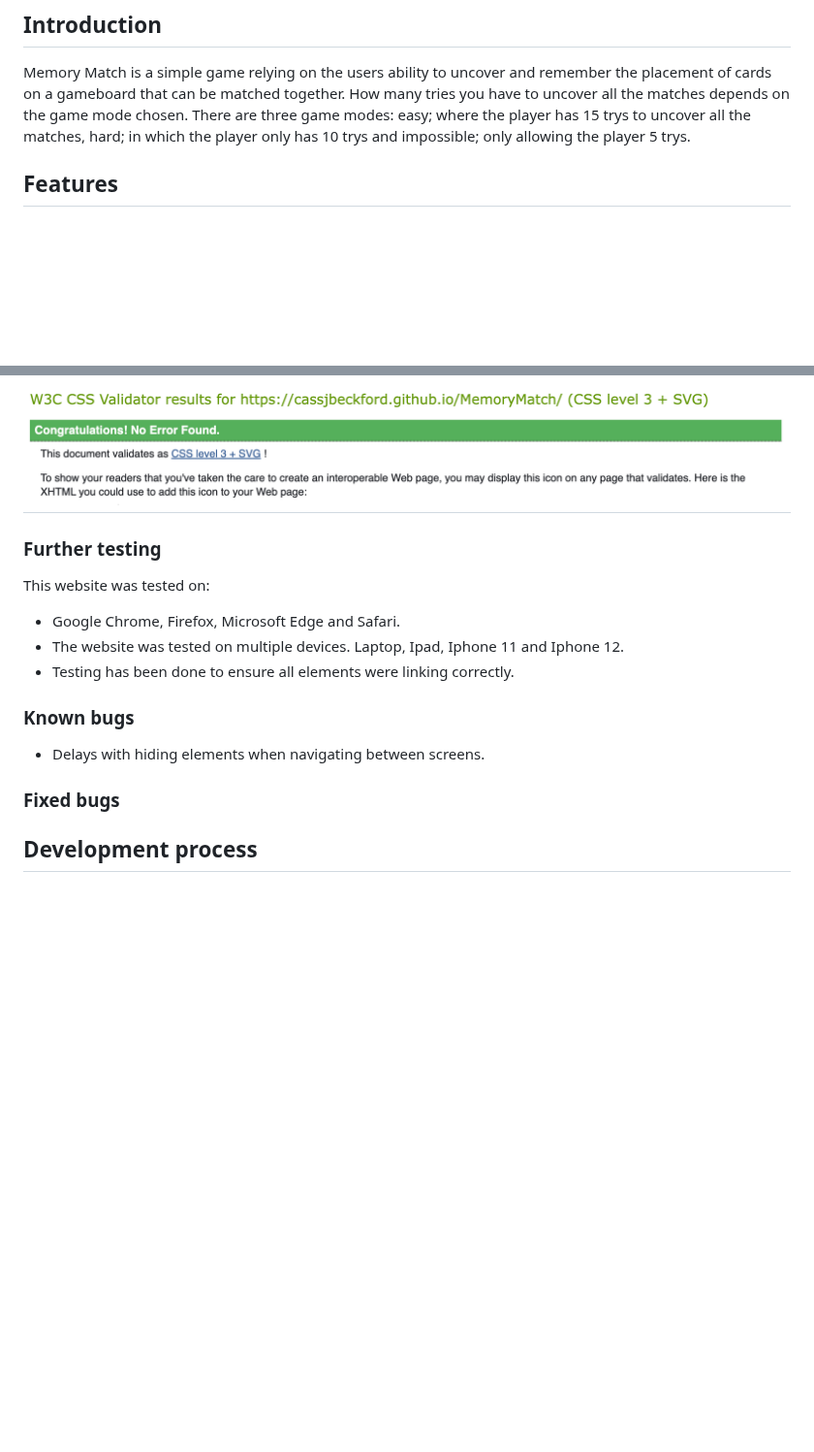
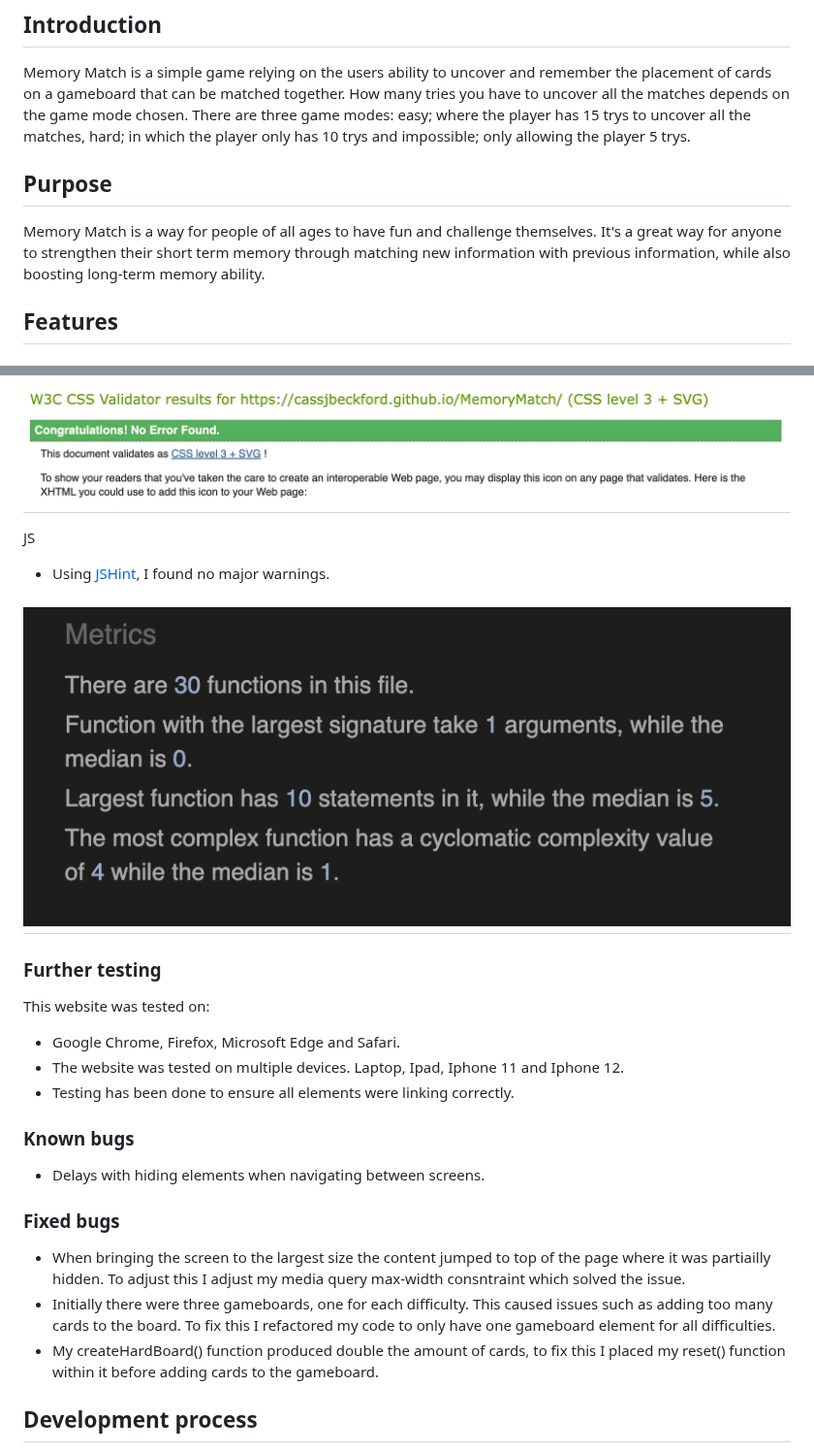
Before and after one commit to CassJBeckford/MemoryMatch, a Markdown page: README.md, 2 parts joined by grey strips. Shown at 97% size. Rendered like a GitHub page; blank space fills up the shorter version.

Commit message:
add to testing section

```diff
--- a/README.md
+++ b/README.md
@@ -7,6 +7,10 @@
 
 Memory Match is a simple game relying on the users ability to uncover and remember the placement of cards on a gameboard that can be matched together.
 How many tries you have to uncover all the matches depends on the game mode chosen. There are three game modes: easy; where the player has 15 trys to uncover all the matches, hard; in which the player only has 10 trys and impossible; only allowing the player 5 trys.
+
+## Purpose
+
+Memory Match is a way for people of all ages to have fun and challenge themselves. It's a great way for anyone to strengthen their short term memory through matching new information with previous information, while also boosting long-term memory ability.
 
 ## Features
 
@@ -114,6 +120,11 @@ CSS
 
 ## ![Text](docs/testing/css.png)
 
+JS
+
+- Using [JSHint](https://jshint.com/), I found no major warnings.
+## ![Text](docs/testing/js.png)
+
 ### Further testing
 
 This website was tested on:
@@ -127,6 +138,10 @@ This website was tested on:
 - Delays with hiding elements when navigating between screens.
 
 ### Fixed bugs
+
+- When bringing the screen to the largest size the content jumped to top of the page where it was partiailly hidden. To adjust this I adjust my media query max-width consntraint which solved the issue.
+- Initially there were three gameboards, one for each difficulty. This caused issues such as adding too many cards to the board. To fix this I refactored my code to only have one gameboard element for all difficulties.
+- My createHardBoard() function produced double the amount of cards, to fix this I placed my reset() function within it before adding cards to the gameboard.
 
 ## Development process
 
```
Also changed, not shown: other parts of README.md (+3 -1 lines).
